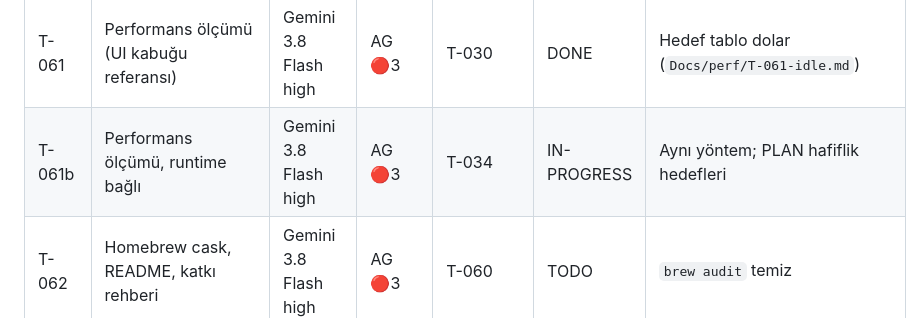
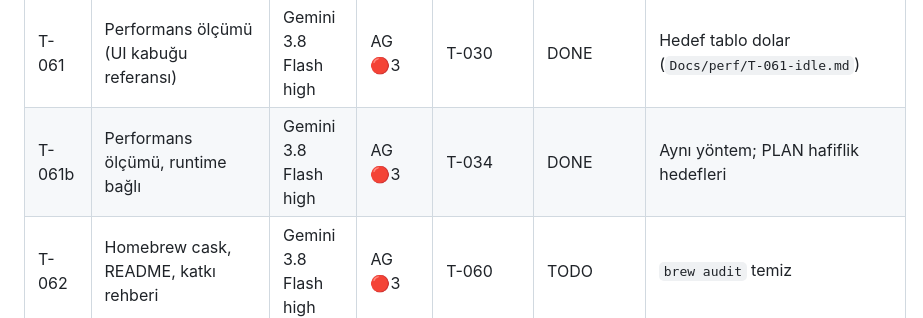
Before and after one commit to kuarezma/ohm, a Markdown page: Docs/coordination/TASKS.md, the part around the change. Drawn GitHub-style.

```diff
--- a/Docs/coordination/TASKS.md
+++ b/Docs/coordination/TASKS.md
@@ -36,7 +36,7 @@ Her görevin model seçimi ve gerekçesi `Docs/PLAN.md` § "Görev tablosu"ndad
 | T-052 | Site Türkçe sürümü | Gemini 3.8 Flash high | AG 🔴3 | T-051 | DONE | Şef okur |
 | T-060 | CI: build, test, notarize, appcast | Gemini 3.8 Flash high | AG 🔴3 | T-020 | TODO | Dry-run yeşil |
 | T-061 | Performans ölçümü (UI kabuğu referansı) | Gemini 3.8 Flash high | AG 🔴3 | T-030 | DONE | Hedef tablo dolar (`Docs/perf/T-061-idle.md`) |
-| T-061b | Performans ölçümü, runtime bağlı | Gemini 3.8 Flash high | AG 🔴3 | T-034 | IN-PROGRESS | Aynı yöntem; PLAN hafiflik hedefleri |
+| T-061b | Performans ölçümü, runtime bağlı | Gemini 3.8 Flash high | AG 🔴3 | T-034 | DONE | Aynı yöntem; PLAN hafiflik hedefleri |
 | T-062 | Homebrew cask, README, katkı rehberi | Gemini 3.8 Flash high | AG 🔴3 | T-060 | TODO | `brew audit` temiz |
 
 ---
```
Also changed, not shown: Docs/coordination/HANDOFF.md (+3 -1 lines), Docs/perf/T-061b-idle-runtime.md (added, +97 -0 lines).
